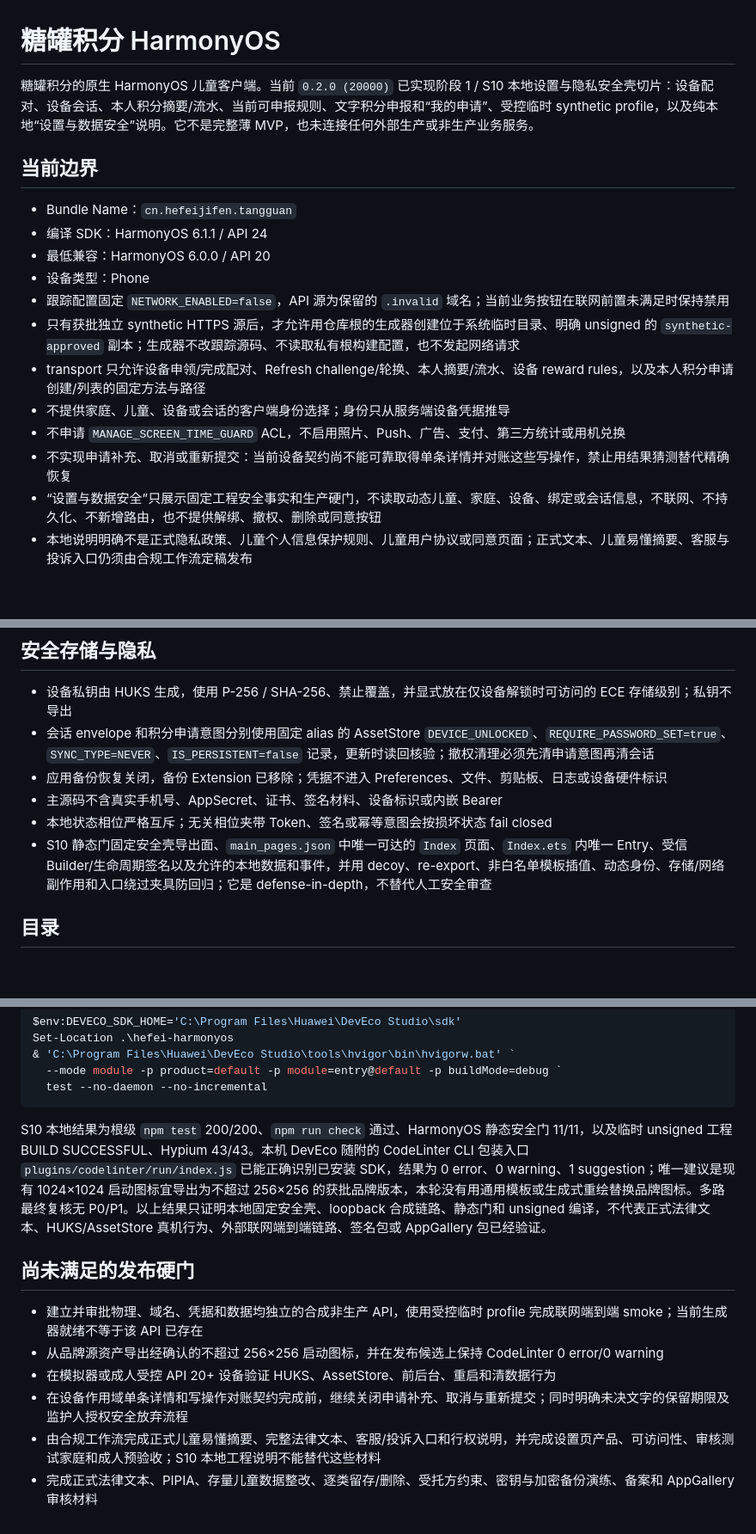
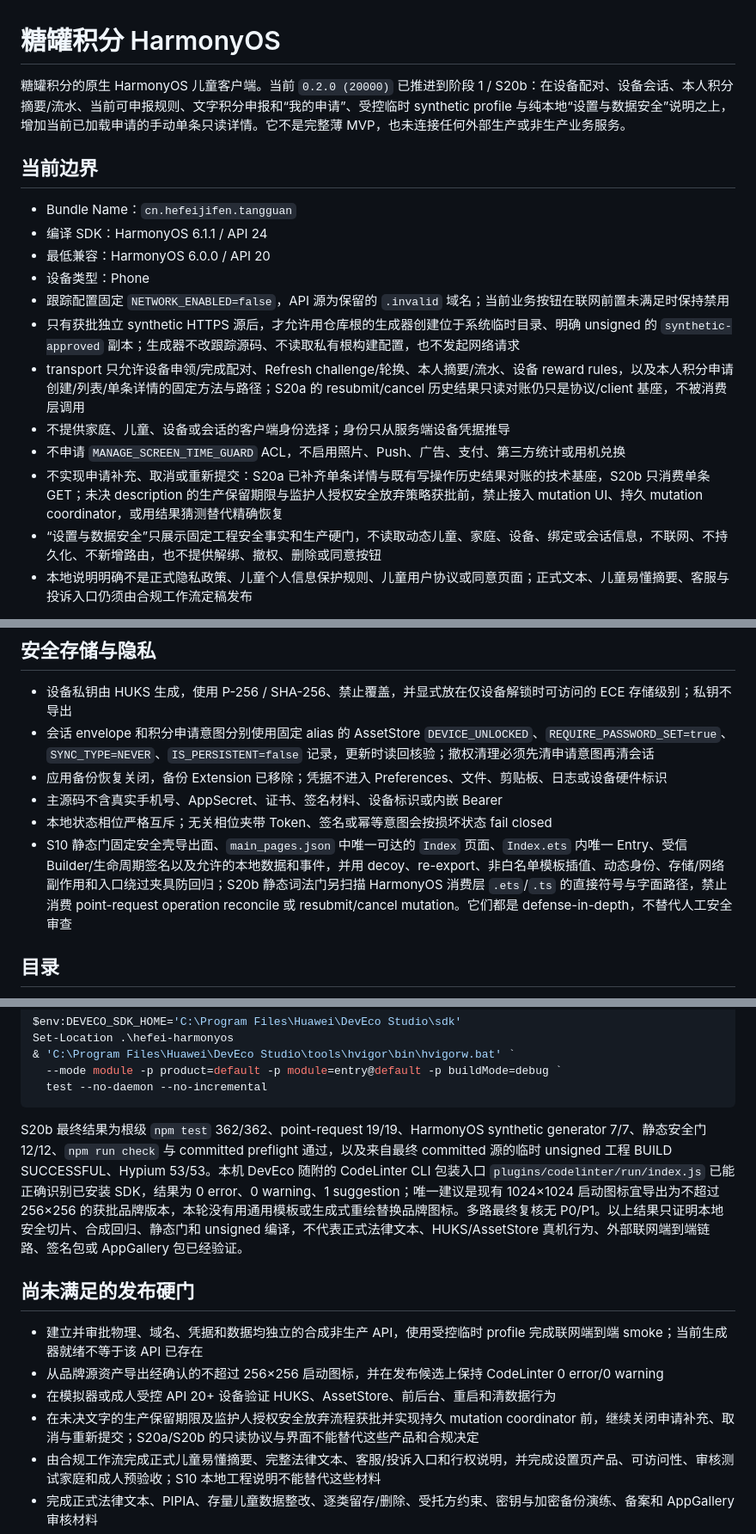
Before and after one commit to anguscwf/hefei-points, a Markdown page: hefei-harmonyos/README.md, 3 parts joined by grey strips. Shown at 86% size. Drawn GitHub-style; blank space fills up the shorter version.

Commit message:
docs(harmonyos): record point request detail boundary

````diff
--- a/hefei-harmonyos/README.md
+++ b/hefei-harmonyos/README.md
@@ -1,6 +1,6 @@
 # 糖罐积分 HarmonyOS
 
-糖罐积分的原生 HarmonyOS 儿童客户端。当前 `0.2.0 (20000)` 已实现阶段 1 / S10 本地设置与隐私安全壳切片：设备配对、设备会话、本人积分摘要/流水、当前可申报规则、文字积分申报和“我的申请”、受控临时 synthetic profile，以及纯本地“设置与数据安全”说明。它不是完整薄 MVP，也未连接任何外部生产或非生产业务服务。
+糖罐积分的原生 HarmonyOS 儿童客户端。当前 `0.2.0 (20000)` 已推进到阶段 1 / S20b：在设备配对、设备会话、本人积分摘要/流水、当前可申报规则、文字积分申报和“我的申请”、受控临时 synthetic profile 与纯本地“设置与数据安全”说明之上，增加当前已加载申请的手动单条只读详情。它不是完整薄 MVP，也未连接任何外部生产或非生产业务服务。
 
 ## 当前边界
 
@@ -10,10 +10,10 @@
 - 设备类型：Phone
 - 跟踪配置固定 `NETWORK_ENABLED=false`，API 源为保留的 `.invalid` 域名；当前业务按钮在联网前置未满足时保持禁用
 - 只有获批独立 synthetic HTTPS 源后，才允许用仓库根的生成器创建位于系统临时目录、明确 unsigned 的 `synthetic-approved` 副本；生成器不改跟踪源码、不读取私有根构建配置，也不发起网络请求
-- transport 只允许设备申领/完成配对、Refresh challenge/轮换、本人摘要/流水、设备 reward rules，以及本人积分申请创建/列表的固定方法与路径
+- transport 只允许设备申领/完成配对、Refresh challenge/轮换、本人摘要/流水、设备 reward rules，以及本人积分申请创建/列表/单条详情的固定方法与路径；S20a 的 resubmit/cancel 历史结果只读对账仍只是协议/client 基座，不被消费层调用
 - 不提供家庭、儿童、设备或会话的客户端身份选择；身份只从服务端设备凭据推导
 - 不申请 `MANAGE_SCREEN_TIME_GUARD` ACL，不启用照片、Push、广告、支付、第三方统计或用机兑换
-- 不实现申请补充、取消或重新提交：当前设备契约尚不能可靠取得单条详情并对账这些写操作，禁止用结果猜测替代精确恢复
+- 不实现申请补充、取消或重新提交：S20a 已补齐单条详情与既有写操作历史结果对账的技术基座，S20b 只消费单条 GET；未决 description 的生产保留期限与监护人授权安全放弃策略获批前，禁止接入 mutation UI、持久 mutation coordinator，或用结果猜测替代精确恢复
 - “设置与数据安全”只展示固定工程安全事实和生产硬门，不读取动态儿童、家庭、设备、绑定或会话信息，不联网、不持久化、不新增路由，也不提供解绑、撤权、删除或同意按钮
 - 本地说明明确不是正式隐私政策、儿童个人信息保护规则、儿童用户协议或同意页面；正式文本、儿童易懂摘要、客服与投诉入口仍须由合规工作流定稿发布
 
@@ -37,7 +38,7 @@
 - 应用备份恢复关闭，备份 Extension 已移除；凭据不进入 Preferences、文件、剪贴板、日志或设备硬件标识
 - 主源码不含真实手机号、AppSecret、证书、签名材料、设备标识或内嵌 Bearer
 - 本地状态相位严格互斥；无关相位夹带 Token、签名或幂等意图会按损坏状态 fail closed
-- S10 静态门固定安全壳导出面、`main_pages.json` 中唯一可达的 `Index` 页面、`Index.ets` 内唯一 Entry、受信 Builder/生命周期签名以及允许的本地数据和事件，并用 decoy、re-export、非白名单模板插值、动态身份、存储/网络副作用和入口绕过夹具防回归；它是 defense-in-depth，不替代人工安全审查
+- S10 静态门固定安全壳导出面、`main_pages.json` 中唯一可达的 `Index` 页面、`Index.ets` 内唯一 Entry、受信 Builder/生命周期签名以及允许的本地数据和事件，并用 decoy、re-export、非白名单模板插值、动态身份、存储/网络副作用和入口绕过夹具防回归；S20b 静态词法门另扫描 HarmonyOS 消费层 `.ets`/`.ts` 的直接符号与字面路径，禁止消费 point-request operation reconcile 或 resubmit/cancel mutation。它们都是 defense-in-depth，不替代人工安全审查
 
 ## 目录
 
@@ -79,14 +80,14 @@ Set-Location .\hefei-harmonyos
   test --no-daemon --no-incremental
 ```
 
-S10 本地结果为根级 `npm test` 200/200、`npm run check` 通过、HarmonyOS 静态安全门 11/11，以及临时 unsigned 工程 BUILD SUCCESSFUL、Hypium 43/43。本机 DevEco 随附的 CodeLinter CLI 包装入口 `plugins/codelinter/run/index.js` 已能正确识别已安装 SDK，结果为 0 error、0 warning、1 suggestion；唯一建议是现有 1024×1024 启动图标宜导出为不超过 256×256 的获批品牌版本，本轮没有用通用模板或生成式重绘替换品牌图标。多路最终复核无 P0/P1。以上结果只证明本地固定安全壳、loopback 合成链路、静态门和 unsigned 编译，不代表正式法律文本、HUKS/AssetStore 真机行为、外部联网端到端链路、签名包或 AppGallery 包已经验证。
+S20b 最终结果为根级 `npm test` 362/362、point-request 19/19、HarmonyOS synthetic generator 7/7、静态安全门 12/12、`npm run check` 与 committed preflight 通过，以及来自最终 committed 源的临时 unsigned 工程 BUILD SUCCESSFUL、Hypium 53/53。本机 DevEco 随附的 CodeLinter CLI 包装入口 `plugins/codelinter/run/index.js` 已能正确识别已安装 SDK，结果为 0 error、0 warning、1 suggestion；唯一建议是现有 1024×1024 启动图标宜导出为不超过 256×256 的获批品牌版本，本轮没有用通用模板或生成式重绘替换品牌图标。多路最终复核无 P0/P1。以上结果只证明本地安全切片、合成回归、静态门和 unsigned 编译，不代表正式法律文本、HUKS/AssetStore 真机行为、外部联网端到端链路、签名包或 AppGallery 包已经验证。
 
 ## 尚未满足的发布硬门
 
 - 建立并审批物理、域名、凭据和数据均独立的合成非生产 API，使用受控临时 profile 完成联网端到端 smoke；当前生成器就绪不等于该 API 已存在
 - 从品牌源资产导出经确认的不超过 256×256 启动图标，并在发布候选上保持 CodeLinter 0 error/0 warning
 - 在模拟器或成人受控 API 20+ 设备验证 HUKS、AssetStore、前后台、重启和清数据行为
-- 在设备作用域单条详情和写操作对账契约完成前，继续关闭申请补充、取消与重新提交；同时明确未决文字的保留期限及监护人授权安全放弃流程
+- 在未决文字的生产保留期限及监护人授权安全放弃流程获批并实现持久 mutation coordinator 前，继续关闭申请补充、取消与重新提交；S20a/S20b 的只读协议与界面不能替代这些产品和合规决定
 - 由合规工作流完成正式儿童易懂摘要、完整法律文本、客服/投诉入口和行权说明，并完成设置页产品、可访问性、审核测试家庭和成人预验收；S10 本地工程说明不能替代这些材料
 - 完成正式法律文本、PIPIA、存量儿童数据整改、逐类留存/删除、受托方约束、密钥与加密备份演练、备案和 AppGallery 审核材料
 - 使用获批 RELEASE 证书/Profile 构建候选包，并验证包结构、签名和隐私行为
````
Also changed, not shown: other parts of hefei-harmonyos/README.md (+1 -0 lines).
